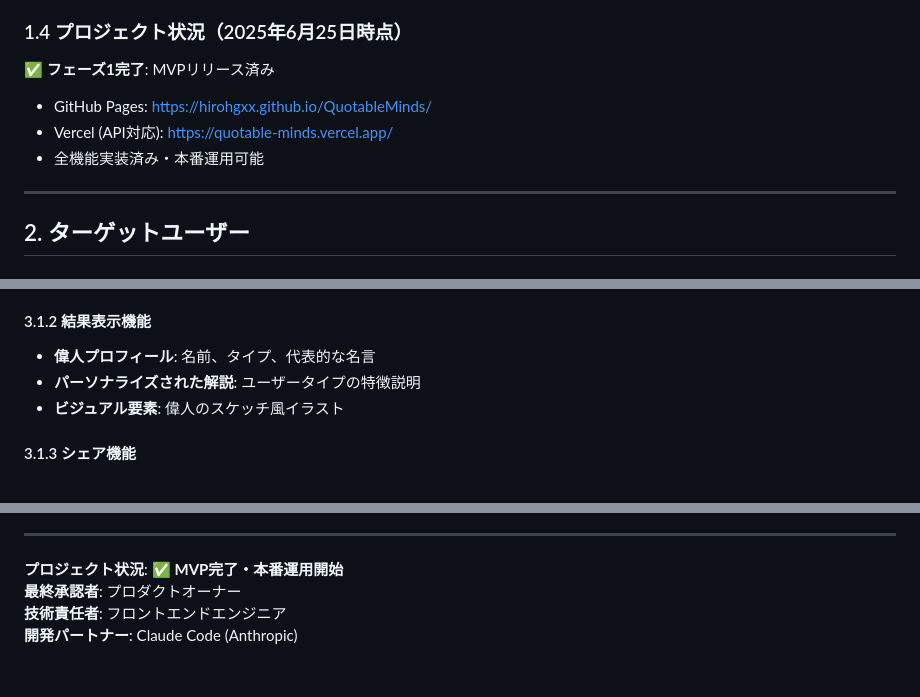
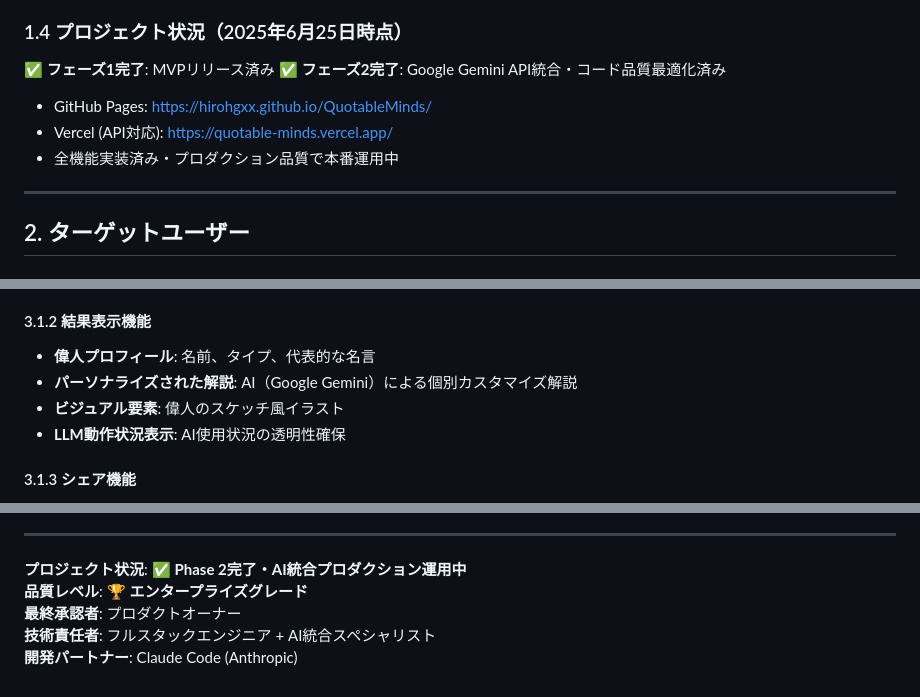
Before and after one commit to hiroHGxx/QuotableMinds, a Markdown page: PRD.md, 3 parts joined by grey strips. Drawn GitHub-style.

```diff
--- a/PRD.md
+++ b/PRD.md
@@ -22,9 +22,10 @@
 
 ### 1.4 プロジェクト状況（2025年6月25日時点）
 ✅ **フェーズ1完了**: MVPリリース済み
+✅ **フェーズ2完了**: Google Gemini API統合・コード品質最適化済み
 - GitHub Pages: https://hirohgxx.github.io/QuotableMinds/
 - Vercel (API対応): https://quotable-minds.vercel.app/
-- 全機能実装済み・本番運用可能
+- 全機能実装済み・プロダクション品質で本番運用中
 
 ---
 
@@ -57,8 +58,9 @@
 
 #### 3.1.2 結果表示機能
 - **偉人プロフィール**: 名前、タイプ、代表的な名言
-- **パーソナライズされた解説**: ユーザータイプの特徴説明
+- **パーソナライズされた解説**: AI（Google Gemini）による個別カスタマイズ解説
 - **ビジュアル要素**: 偉人のスケッチ風イラスト
+- **LLM動作状況表示**: AI使用状況の透明性確保
 
 #### 3.1.3 シェア機能
 - **Twitter/X連携**: ワンクリックシェア
@@ -267,7 +310,8 @@
 
 ---
 
-**プロジェクト状況**: ✅ **MVP完了・本番運用開始**
+**プロジェクト状況**: ✅ **Phase 2完了・AI統合プロダクション運用中**
+**品質レベル**: 🏆 **エンタープライズグレード**
 **最終承認者**: プロダクトオーナー
-**技術責任者**: フロントエンドエンジニア
+**技術責任者**: フルスタックエンジニア + AI統合スペシャリスト
 **開発パートナー**: Claude Code (Anthropic)
```
Also changed, not shown: other parts of PRD.md (+80 -39 lines).
